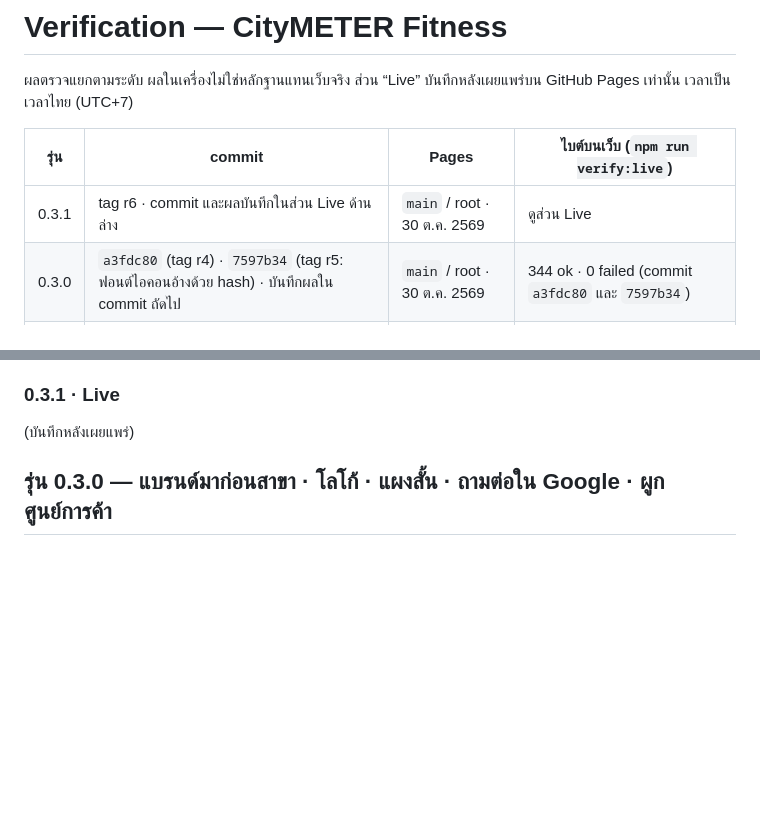
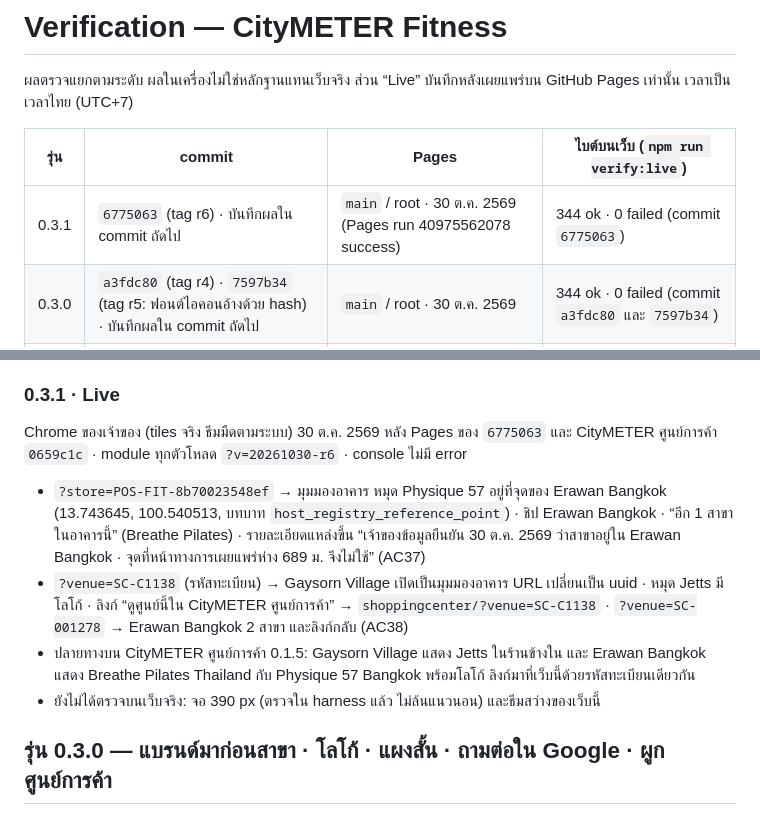
Before and after one commit to montri-th/fitness, a Markdown page: handoff/VERIFICATION.md, 2 parts joined by grey strips. Drawn GitHub-style; blank space fills up the shorter version.

Commit message:
VERIFICATION: live checks of Fitness 0.3.1 and the Shopping centers cross-link
Co-Authored-By: Claude Opus 5.5 <noreply@anthropic.com>
Claude-Session: https://claude.ai/code/session_012D2wn71cnLP2zMPwbgHfpf

```diff
--- a/handoff/VERIFICATION.md
+++ b/handoff/VERIFICATION.md
@@ -4,7 +4,7 @@
 
 | รุ่น | commit | Pages | ไบต์บนเว็บ (`npm run verify:live`) |
 |---|---|---|---|
-| 0.3.1 | tag r6 · commit และผลบันทึกในส่วน Live ด้านล่าง | `main` / root · 30 ต.ค. 2569 | ดูส่วน Live |
+| 0.3.1 | `6775063` (tag r6) · บันทึกผลใน commit ถัดไป | `main` / root · 30 ต.ค. 2569 (Pages run 40975562078 success) | 344 ok · 0 failed (commit `6775063`) |
 | 0.3.0 | `a3fdc80` (tag r4) · `7597b34` (tag r5: ฟอนต์ไอคอนอ้างด้วย hash) · บันทึกผลใน commit ถัดไป | `main` / root · 30 ต.ค. 2569 | 344 ok · 0 failed (commit `a3fdc80` และ `7597b34`) |
 | 0.2.1 | `8e212d0` (guard เอกสาร handoff ผลเดินตรวจ 0.2.0) · อัปเดตเอกสารนี้ใน commit ถัดไป | `main` / root · 29 ต.ค. 2569 | 158 ok · 0 failed (commit `8e212d0`) |
 | 0.2.0 | `621bc47` (โค้ด เอกสาร handoff) · บันทึกผล `c5a1dbd` | `main` / root · 29 ต.ค. 2569 | 157 ok · 0 failed (commit `621bc47`) |
@@ -32,7 +32,12 @@
 
 ### 0.3.1 · Live
 
-(บันทึกหลังเผยแพร่)
+Chrome ของเจ้าของ (tiles จริง ธีมมืดตามระบบ) 30 ต.ค. 2569 หลัง Pages ของ `6775063` และ CityMETER ศูนย์การค้า `0659c1c` · module ทุกตัวโหลด `?v=20261030-r6` · console ไม่มี error
+
+- `?store=POS-FIT-8b70023548ef` → มุมมองอาคาร หมุด Physique 57 อยู่ที่จุดของ Erawan Bangkok (13.743645, 100.540513, บทบาท `host_registry_reference_point`) · ชิป Erawan Bangkok · “อีก 1 สาขาในอาคารนี้” (Breathe Pilates) · รายละเอียดแหล่งขึ้น “เจ้าของข้อมูลยืนยัน 30 ต.ค. 2569 ว่าสาขาอยู่ใน Erawan Bangkok · จุดที่หน้าทางการเผยแพร่ห่าง 689 ม. จึงไม่ใช้” (AC37)
+- `?venue=SC-C1138` (รหัสทะเบียน) → Gaysorn Village เปิดเป็นมุมมองอาคาร URL เปลี่ยนเป็น uuid · หมุด Jetts มีโลโก้ · ลิงก์ “ดูศูนย์นี้ใน CityMETER ศูนย์การค้า” → `shoppingcenter/?venue=SC-C1138` · `?venue=SC-001278` → Erawan Bangkok 2 สาขา และลิงก์กลับ (AC38)
+- ปลายทางบน CityMETER ศูนย์การค้า 0.1.5: Gaysorn Village แสดง Jetts ในร้านข้างใน และ Erawan Bangkok แสดง Breathe Pilates Thailand กับ Physique 57 Bangkok พร้อมโลโก้ ลิงก์มาที่เว็บนี้ด้วยรหัสทะเบียนเดียวกัน
+- ยังไม่ได้ตรวจบนเว็บจริง: จอ 390 px (ตรวจใน harness แล้ว ไม่ล้นแนวนอน) และธีมสว่างของเว็บนี้
 
 ## รุ่น 0.3.0 — แบรนด์มาก่อนสาขา · โลโก้ · แผงสั้น · ถามต่อใน Google · ผูกศูนย์การค้า
 
```
